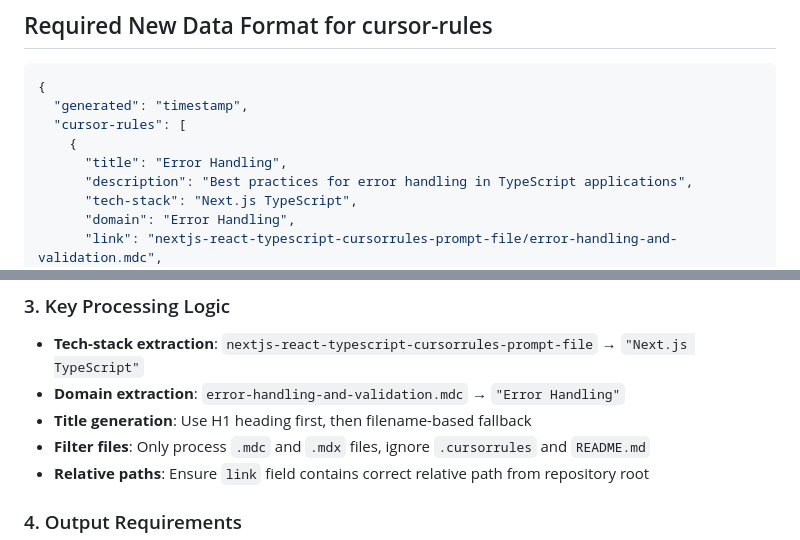
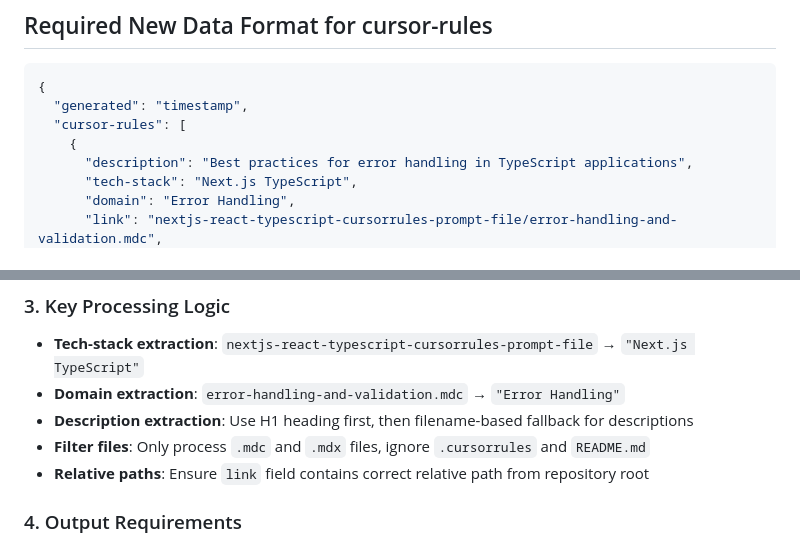
Before and after one commit to PEZ/dotfiles-joyride, a Markdown page: cursorrules2copilot/awesome-cursorrules-indexing-instruction.md, 2 parts joined by grey strips. Rendered like a GitHub page.

Commit message:
Remove :title from index

```diff
--- a/cursorrules2copilot/awesome-cursorrules-indexing-instruction.md
+++ b/cursorrules2copilot/awesome-cursorrules-indexing-instruction.md
@@ -40,7 +40,6 @@ The project uses:
   "generated": "timestamp",
   "cursor-rules": [
     {
-      "title": "Error Handling",
       "description": "Best practices for error handling in TypeScript applications",
       "tech-stack": "Next.js TypeScript",
       "domain": "Error Handling",
@@ -79,7 +78,7 @@ The project uses:
 
 - **Tech-stack extraction**: `nextjs-react-typescript-cursorrules-prompt-file` → `"Next.js TypeScript"`
 - **Domain extraction**: `error-handling-and-validation.mdc` → `"Error Handling"`
-- **Title generation**: Use H1 heading first, then filename-based fallback
+- **Description extraction**: Use H1 heading first, then filename-based fallback for descriptions
 - **Filter files**: Only process `.mdc` and `.mdx` files, ignore `.cursorrules` and `README.md`
 - **Relative paths**: Ensure `link` field contains correct relative path from repository root
 
```
Also changed, not shown: cursorrules2copilot/cursor-rules-to-copilot-conversion-plan.md (+1 -1 lines).
